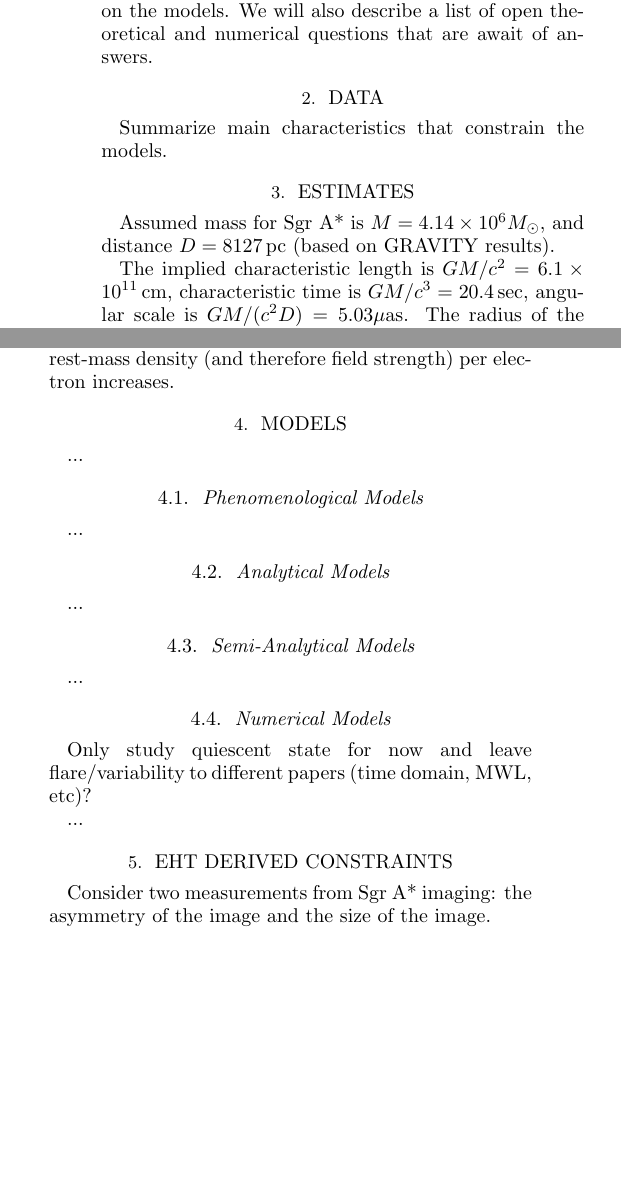
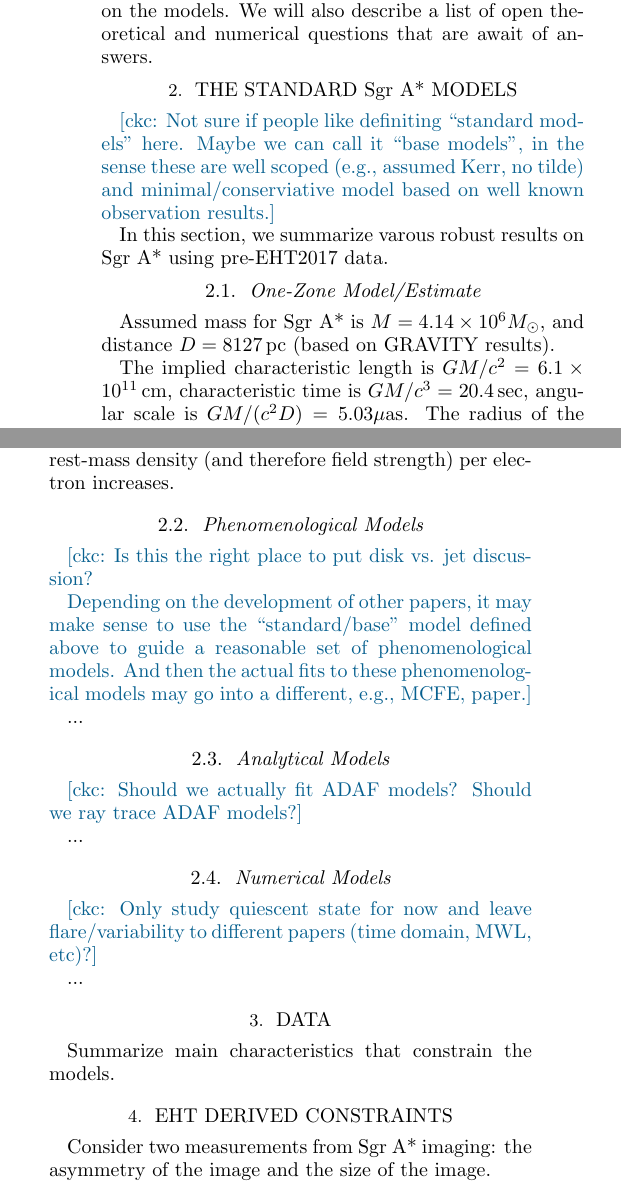
Before and after one commit to rndref/EHT_SGRA5, a LaTeX paper (main.tex): two parts of the columns of page 2 of 7, joined at a grey line, cut so that both start at the same text, the shorter picture padded with empty space. Compiled offline with pdfLaTeX.

Commit message:
Clean up the overall structure

```diff
--- a/main.tex
+++ b/main.tex
@@ -152,17 +152,18 @@ We will also describe a list of open theoretical and numerical
 questions that are await of answers.
 
 %==============================================================================
-\section{Data}
+\section{The Standard \sgra Models}
 
-%Abstract thinking: we are trying to connect theory and observation with a vector field $I$, $Q$, $U$, $V$ over 4 dimensions $t$, $\nu$, $\alpha$ (RA), and $\delta$ (dec).
-%For (Fourier) time domain analysis, $t$ is transformed to $\omega$ (not to confused with photon frequency $\nu$).
-%For visibility, the $\alpha$ and $\delta$ are transformed into $u$ and $v$.
-%These limit what analyses we may do.
+\ckc{Not sure if people like definiting ``standard models'' here.
+  Maybe we can call it ``base models'', in the sense these are well
+  scoped (e.g., assumed Kerr, no tilde) and minimal/conserviative
+  model based on well known observation results.}
 
-Summarize main characteristics that constrain the models.
+In this section, we summarize varous robust results on \sgra using
+pre-EHT2017 data.
 
-%==============================================================================
-\section{Estimates}
+%------------------------------------------------------------------------------
+\subsection{One-Zone Model/Estimate}
 
 Assumed mass for \sgra is $M = 4.14 \times 10^6 \msun$, and distance $D = 8127\pc$ (based on GRAVITY results).
 
@@ -184,28 +185,31 @@ For a pure hydrogen model, resulting parameters are: $n_e = 1.1 \times 10^6$, $B
 
 There is reason to believe that, if Sgr A* is fed by stellar winds as in Ressler et al. 2019, the inflowing plasma is almost pure helium.  In this case the results change only slightly; the cooling time drops slightly because the rest-mass density (and therefore field strength) per electron increases.
 
-%==============================================================================
-\section{Models}
-
-...
-
 %------------------------------------------------------------------------------
 \subsection{Phenomenological Models}
+
+\ckc{Is this the right place to put disk vs. jet discussion?
+
+  Depending on the development of other papers, it may make sense
+  to use the ``standard/base'' model defined above to guide a
+  reasonable set of phenomenological models.
+  And then the actual fits to these phenomenological models may go
+  into a different, e.g., MCFE, paper.}
 
 ...
 
 %------------------------------------------------------------------------------
 \subsection{Analytical Models}
 
-...
-
-%------------------------------------------------------------------------------
-\subsection{Semi-Analytical Models}
+\ckc{Should we actually fit ADAF models?  Should we ray trace ADAF models?}
 
 ...
 
 %------------------------------------------------------------------------------
 \subsection{Numerical Models}
+
+\ckc{Only study quiescent state for now and leave flare/variability to
+  different papers (time domain, MWL, etc)?}
 
 %Propose process:
 %\begin{itemize}
@@ -216,9 +220,17 @@ There is reason to believe that, if Sgr A* is fed by stellar winds as in Ressler
 %    \item Use image/ring size to rule score models.
 %\end{itemize}
 
-Only study quiescent state for now and leave flare/variability to different papers (time domain, MWL, etc)?
+...
 
-...
+%==============================================================================
+\section{Data}
+
+%Abstract thinking: we are trying to connect theory and observation with a vector field $I$, $Q$, $U$, $V$ over 4 dimensions $t$, $\nu$, $\alpha$ (RA), and $\delta$ (dec).
+%For (Fourier) time domain analysis, $t$ is transformed to $\omega$ (not to confused with photon frequency $\nu$).
+%For visibility, the $\alpha$ and $\delta$ are transformed into $u$ and $v$.
+%These limit what analyses we may do.
+
+Summarize main characteristics that constrain the models.
 
 %==============================================================================
 \section{EHT Derived Constraints}
```
Also changed, not shown: main.tex (34 more changed lines).
